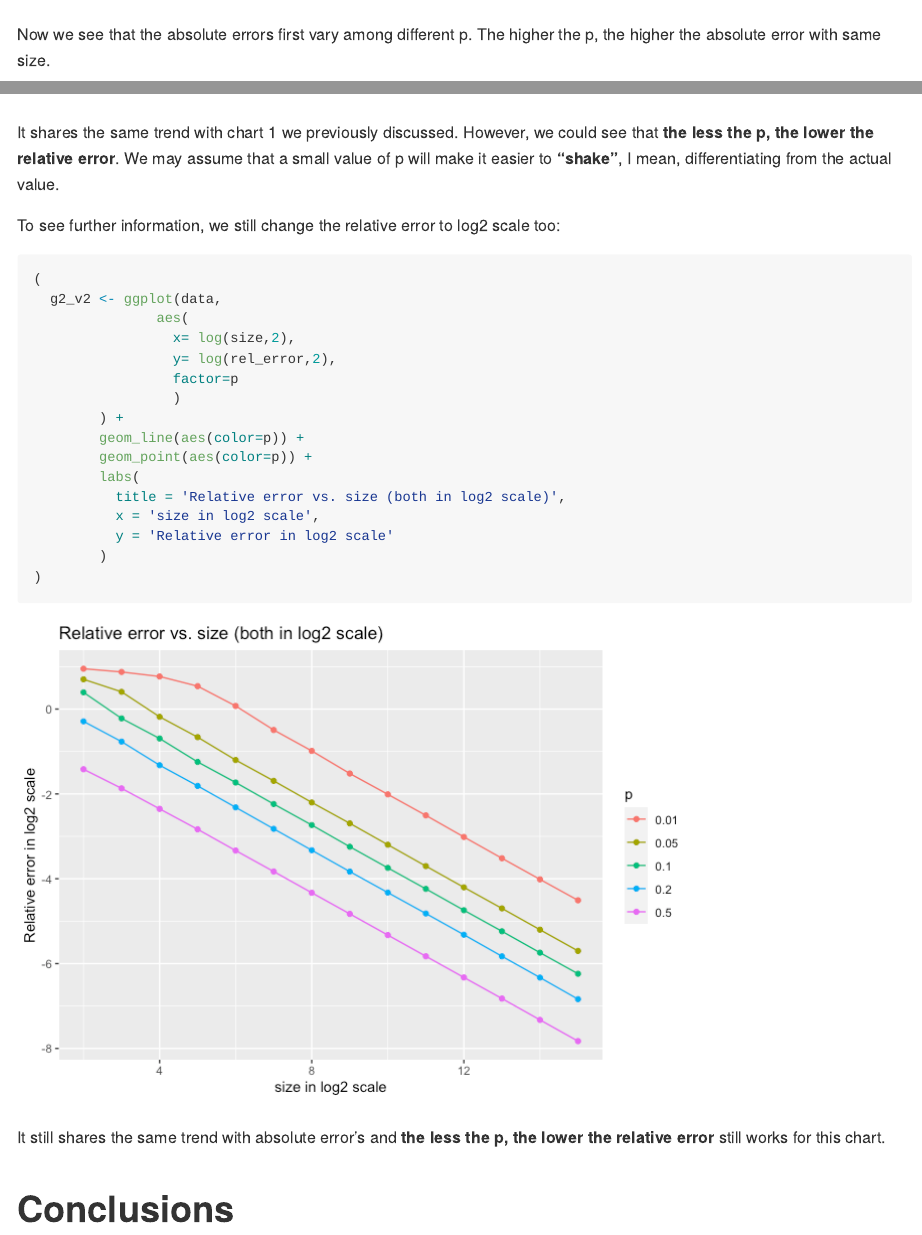
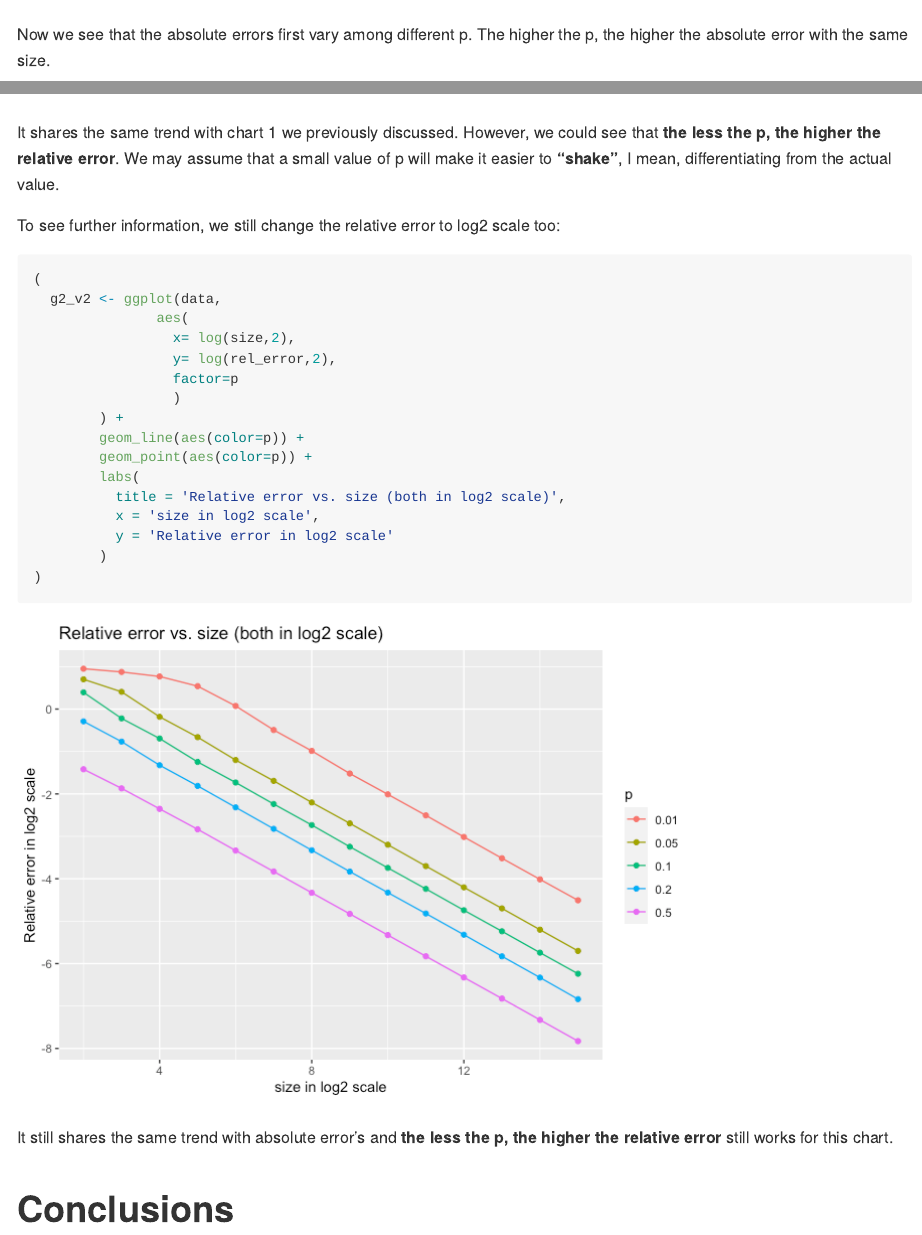
Before and after one commit to shuyanglin61/probability-and-inference-portfolio-shuyang-lin, an R Markdown document (02-monte-carlo-error/writeup.Rmd): the page in a window 1100 px wide, from 4960 px down, and a second part further down, joined at a grey line. The pictures show the output file 02-monte-carlo-error/writeup.md that the author committed with the source, drawn offline in the style of GitHub; long lines of code are wrapped.

Commit message:
modifying wrong sentences

````diff
--- a/02-monte-carlo-error/writeup.Rmd
+++ b/02-monte-carlo-error/writeup.Rmd
@@ -147,7 +147,7 @@ It is hard to see the detail, so we change the x to log() scale by applying log
 )
 ```
 
-Now we see that the absolute errors first vary among different p. The higher the p, the higher the absolute error with same size.
+Now we see that the absolute errors first vary among different p. The higher the p, the higher the absolute error with the same size.
 
 To see further information, we change the absolute error to log2 scale too:
 ```{r}
@@ -194,7 +194,7 @@ Now we do the same two charts for relative error:
 )
 ```
 
-It shares the same trend with chart 1 we previously discussed. However, we could see that **the less the p, the lower the relative error**. We may assume that a small value of p will make it easier to **"shake"**, I mean, differentiating from the actual value.
+It shares the same trend with chart 1 we previously discussed. However, we could see that **the less the p, the higher the relative error**. We may assume that a small value of p will make it easier to **"shake"**, I mean, differentiating from the actual value.
 
 To see further information, we still change the relative error to log2 scale too:
 ```{r}
@@ -216,7 +216,7 @@ To see further information, we still change the relative error to log2 scale too
 )
 ```
 
-It still shares the same trend with absolute error's and **the less the p, the lower the relative error** still works for this chart.
+It still shares the same trend with absolute error's and **the less the p, the higher the relative error** still works for this chart.
 
 # Conclusions
 
````
Also changed, not shown: 02-monte-carlo-error/writeup.md.
